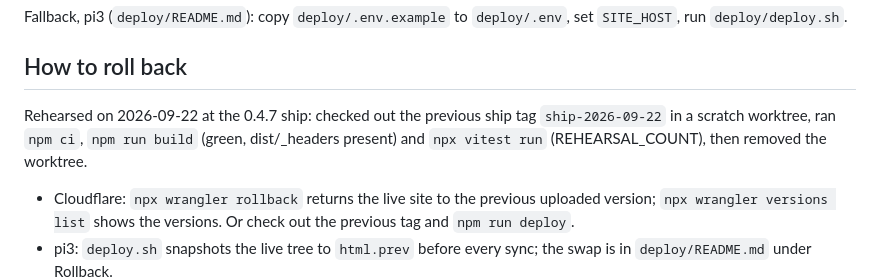
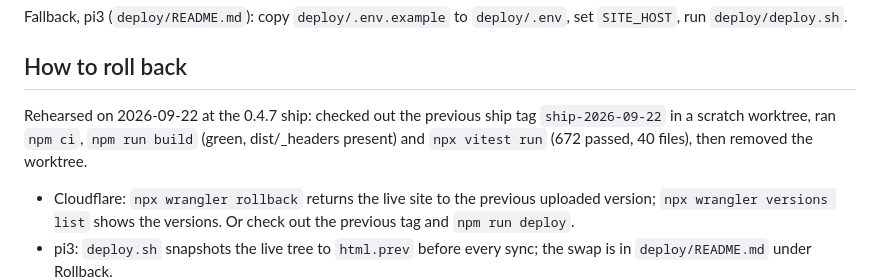
Before and after one commit to parallaxintelligencepartnership/hundred-stories, a Markdown page: SHIPPED.md, the part around the change. Rendered like a GitHub page.

Commit message:
closeout: rollback rehearsed against ship-2026-09-22
Co-Authored-By: Claude Fable 5.1 <noreply@anthropic.com>

```diff
--- a/SHIPPED.md
+++ b/SHIPPED.md
@@ -30,7 +30,7 @@ Before deploying, load `/play/` from the nginx container in headless Chrome and
 Fallback, pi3 (`deploy/README.md`): copy `deploy/.env.example` to `deploy/.env`, set `SITE_HOST`, run `deploy/deploy.sh`.
 
 ## How to roll back
-Rehearsed on 2026-09-22 at the 0.4.7 ship: checked out the previous ship tag `ship-2026-09-22` in a scratch worktree, ran `npm ci`, `npm run build` (green, dist/_headers present) and `npx vitest run` (REHEARSAL_COUNT), then removed the worktree.
+Rehearsed on 2026-09-22 at the 0.4.7 ship: checked out the previous ship tag `ship-2026-09-22` in a scratch worktree, ran `npm ci`, `npm run build` (green, dist/_headers present) and `npx vitest run` (672 passed, 40 files), then removed the worktree.
 
 - Cloudflare: `npx wrangler rollback` returns the live site to the previous uploaded version; `npx wrangler versions list` shows the versions. Or check out the previous tag and `npm run deploy`.
 - pi3: `deploy.sh` snapshots the live tree to `html.prev` before every sync; the swap is in `deploy/README.md` under Rollback.
```
